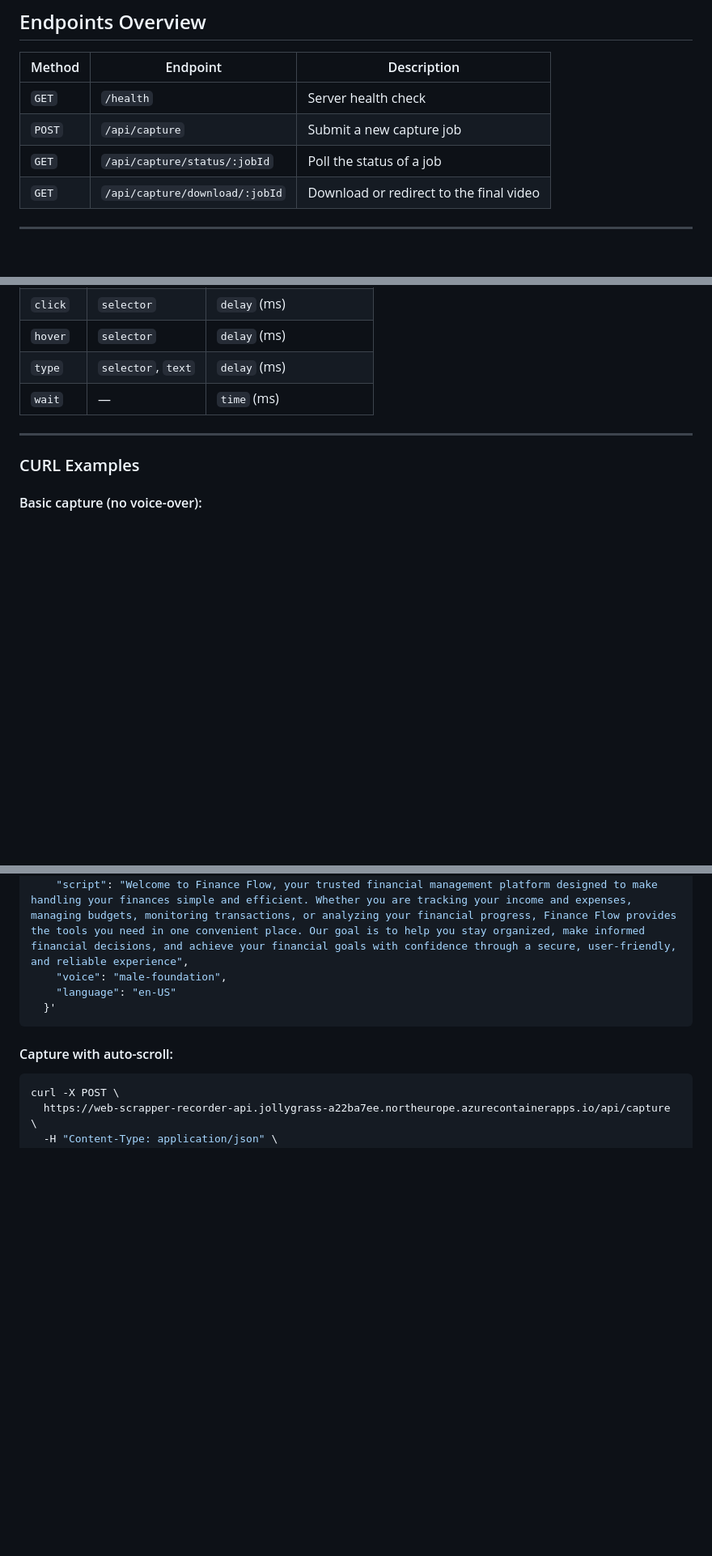
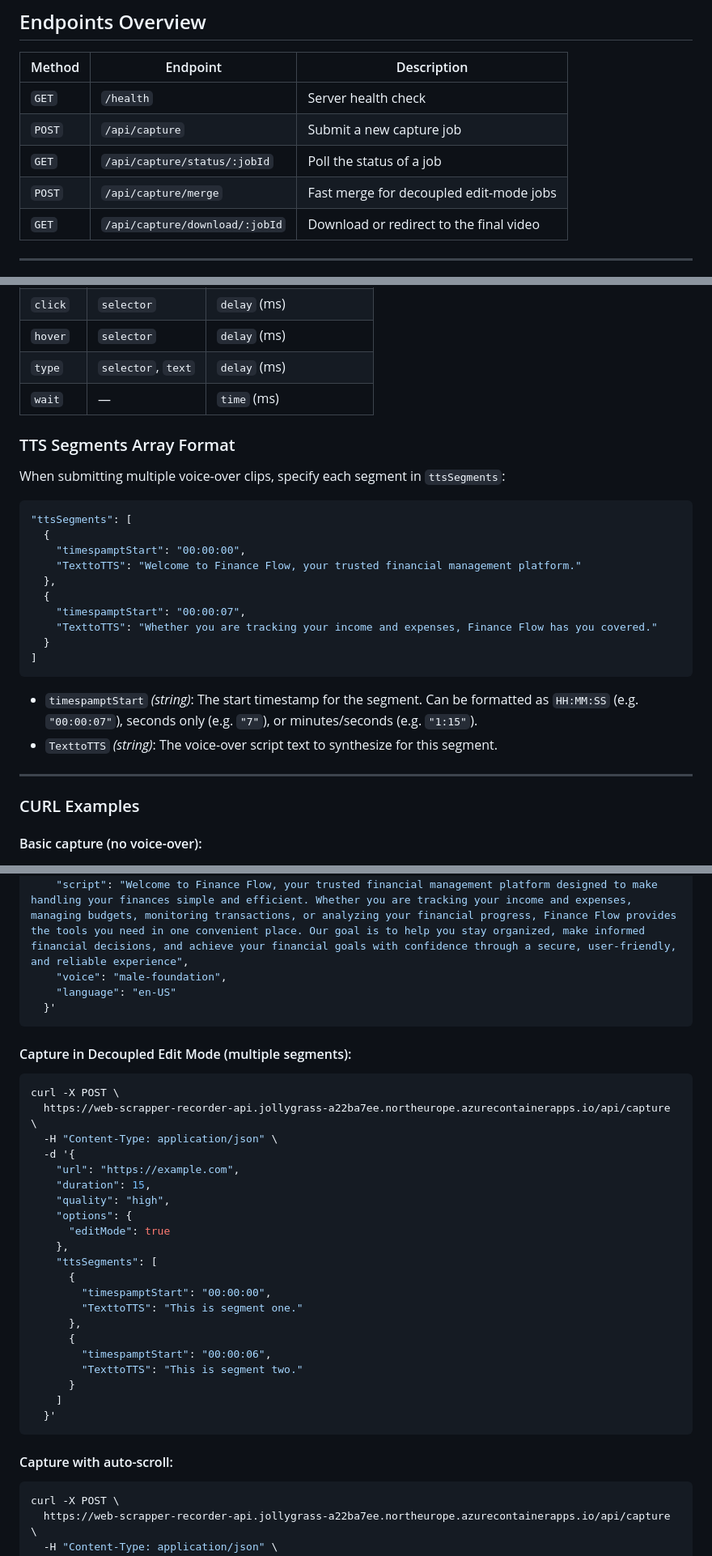
Before and after one commit to Tetsuuya/Web-Scracpper-Recorder-API, a Markdown page: API_DOCUMENTATION.md, 3 parts joined by grey strips. Shown at 81% size. Rendered like a GitHub page; blank space fills up the shorter version.

````diff
--- a/API_DOCUMENTATION.md
+++ b/API_DOCUMENTATION.md
@@ -26,6 +26,7 @@ https://web-scrapper-recorder-api.jollygrass-a22ba7ee.northeurope.azurecontainer
 | `GET` | `/health` | Server health check |
 | `POST` | `/api/capture` | Submit a new capture job |
 | `GET` | `/api/capture/status/:jobId` | Poll the status of a job |
+| `POST` | `/api/capture/merge` | Fast merge for decoupled edit-mode jobs |
 | `GET` | `/api/capture/download/:jobId` | Download or redirect to the final video |
 
 ---
@@ -97,6 +100,26 @@ Each interaction object supports:
 | `hover` | `selector` | `delay` (ms) |
 | `type` | `selector`, `text` | `delay` (ms) |
 | `wait` | — | `time` (ms) |
+
+### TTS Segments Array Format
+
+When submitting multiple voice-over clips, specify each segment in `ttsSegments`:
+
+```json
+"ttsSegments": [
+  {
+    "timespamptStart": "00:00:00",
+    "TexttoTTS": "Welcome to Finance Flow, your trusted financial management platform."
+  },
+  {
+    "timespamptStart": "00:00:07",
+    "TexttoTTS": "Whether you are tracking your income and expenses, Finance Flow has you covered."
+  }
+]
+```
+
+* `timespamptStart` *(string)*: The start timestamp for the segment. Can be formatted as `HH:MM:SS` (e.g. `"00:00:07"`), seconds only (e.g. `"7"`), or minutes/seconds (e.g. `"1:15"`).
+* `TexttoTTS` *(string)*: The voice-over script text to synthesize for this segment.
 
 ---
 
@@ -126,6 +149,31 @@ curl -X POST \
     "script": "Welcome to Finance Flow, your trusted financial management platform designed to make handling your finances simple and efficient. Whether you are tracking your income and expenses, managing budgets, monitoring transactions, or analyzing your financial progress, Finance Flow provides the tools you need in one convenient place. Our goal is to help you stay organized, make informed financial decisions, and achieve your financial goals with confidence through a secure, user-friendly, and reliable experience",
     "voice": "male-foundation",
     "language": "en-US"
+  }'
+```
+
+#### Capture in Decoupled Edit Mode (multiple segments):
+```bash
+curl -X POST \
+  https://web-scrapper-recorder-api.jollygrass-a22ba7ee.northeurope.azurecontainerapps.io/api/capture \
+  -H "Content-Type: application/json" \
+  -d '{
+    "url": "https://example.com",
+    "duration": 15,
+    "quality": "high",
+    "options": {
+      "editMode": true
+    },
+    "ttsSegments": [
+      {
+        "timespamptStart": "00:00:00",
+        "TexttoTTS": "This is segment one."
+      },
+      {
+        "timespamptStart": "00:00:06",
+        "TexttoTTS": "This is segment two."
+      }
+    ]
   }'
 ```
 
````
Also changed, not shown: other parts of API_DOCUMENTATION.md (+59 -6 lines).
